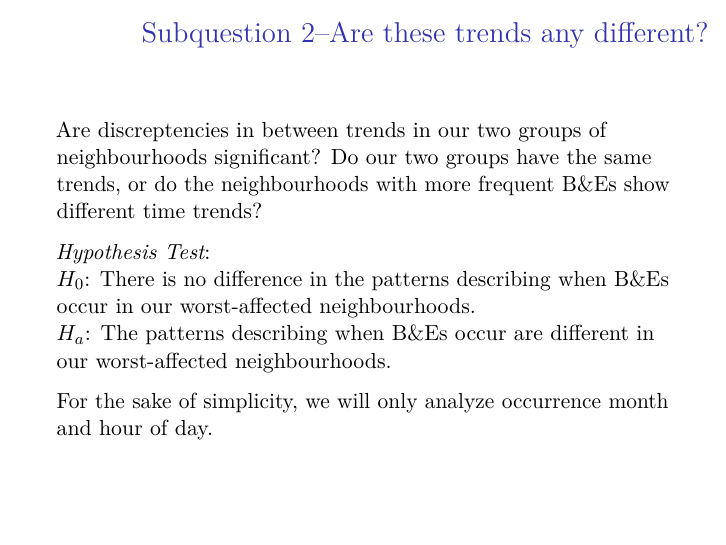
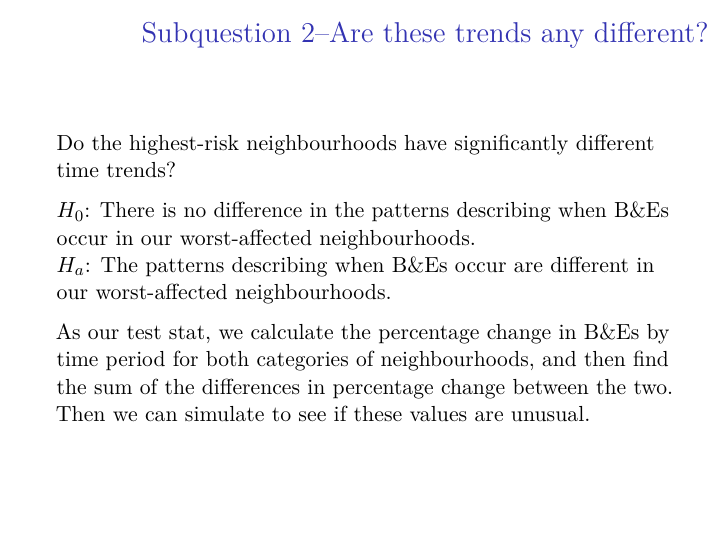
Before and after one commit to andrei-vilcan/sta130-final, an R Markdown document (project code.Rmd): page 12 of 22. Rendered offline with R 4.5, knitr and Pandoc, then LaTeX, with nearby package versions; some code elsewhere in the file could not run offline.

Commit message:
added method description to q2 hypo tests

````diff
--- a/project code.Rmd
+++ b/project code.Rmd
@@ -279,13 +279,12 @@ ggplot(targeted, aes(x = occurrencehour)) +
 ```
 
 ## Subquestion 2--Are these trends any different?
-Are discreptencies in between trends in our two groups of neighbourhoods significant? Do our two groups have the same trends, or do the neighbourhoods with more frequent B&Es show different time trends?
+Do the highest-risk neighbourhoods have significantly different time trends?
 
-*Hypothesis Test*:
 $H_0$: There is no difference in the patterns describing when B&Es occur in our worst-affected neighbourhoods.
 $H_a$: The patterns describing when B&Es occur are different in our worst-affected neighbourhoods.
 
-For the sake of simplicity, we will only analyze occurrence month and hour of day.
+As our test stat, we calculate the percentage change in B&Es by time period for both categories of neighbourhoods, and then find the sum of the differences in percentage change between the two. Then we can simulate to see if these values are unusual.
 
 ## Subquestion 2--Occurrences by Month
 ```{r, echo=FALSE, message=FALSE, warning=FALSE, fig.width=8, fig.height=3}
````
Also changed, not shown: project-code.pdf.
